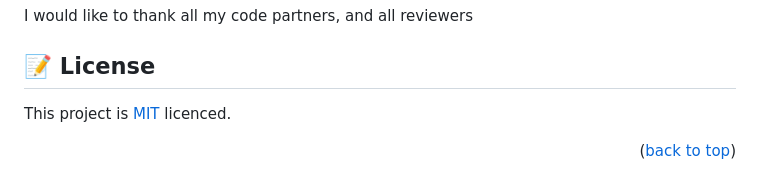
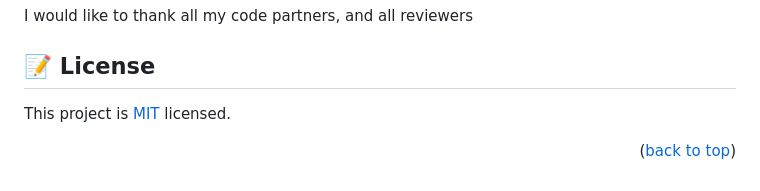
Before and after one commit to thasipablo/around_the_table, a Markdown page: README.md, the part around the change. GitHub-like rendering.

Commit message:
fix typo in readme file

```diff
--- a/README.md
+++ b/README.md
@@ -132,6 +132,6 @@ I would like to thank all my code partners, and all reviewers
 
 ## 📝 License <a name="license"></a>
 
-This project is [MIT](./LICENSE) licenced.
+This project is [MIT](./LICENSE) licensed.
 
 <p align="right">(<a href="#readme-top">back to top</a>)</p>
```
